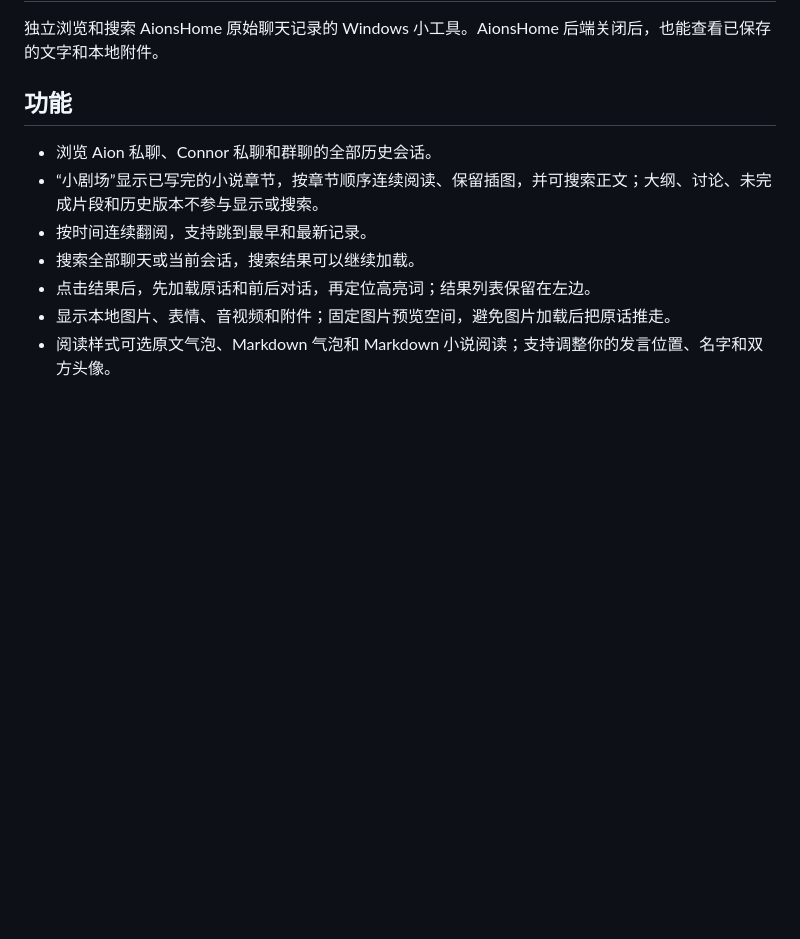
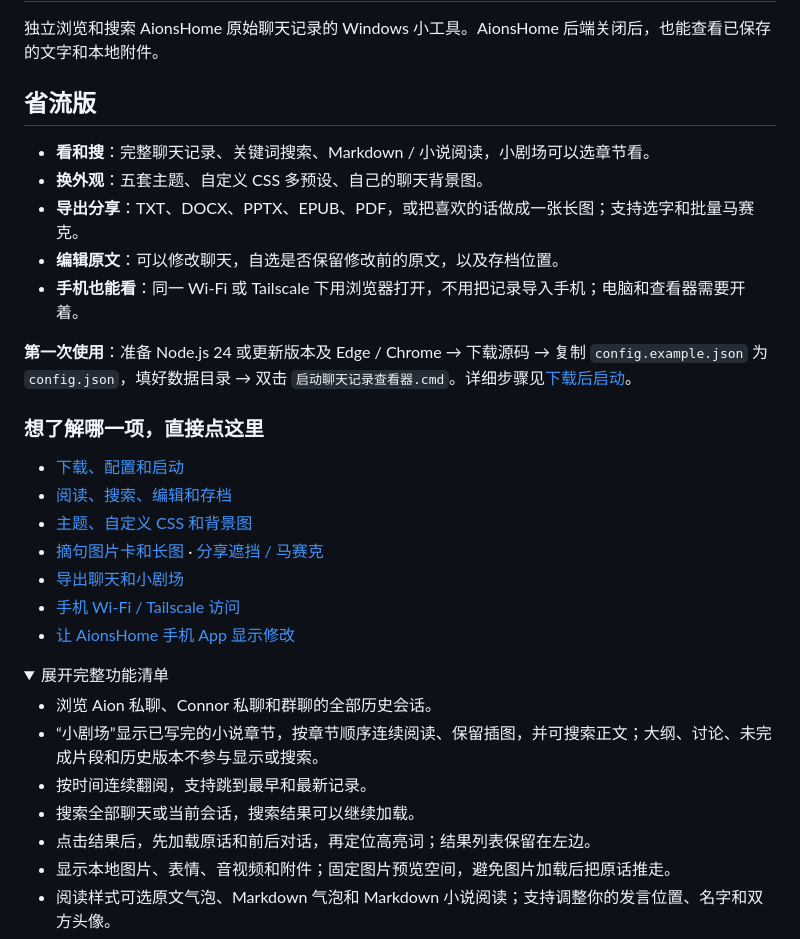
Before and after one commit to agua315/aionshome-chat-viewer, a Markdown page: README.md, the part around one of its changes. Drawn GitHub-style; folded sections open; blank space fills up the shorter version.

Commit message:
精简 README 开头，增加省流版和详情导航

```diff
--- a/README.md
+++ b/README.md
@@ -2,7 +2,28 @@
 
 独立浏览和搜索 AionsHome 原始聊天记录的 Windows 小工具。AionsHome 后端关闭后，也能查看已保存的文字和本地附件。
 
-## 功能
+## 省流版
+
+- **看和搜**：完整聊天记录、关键词搜索、Markdown / 小说阅读，小剧场可以选章节看。
+- **换外观**：五套主题、自定义 CSS 多预设、自己的聊天背景图。
+- **导出分享**：TXT、DOCX、PPTX、EPUB、PDF，或把喜欢的话做成一张长图；支持选字和批量马赛克。
+- **编辑原文**：可以修改聊天，自选是否保留修改前的原文，以及存档位置。
+- **手机也能看**：同一 Wi-Fi 或 Tailscale 下用浏览器打开，不用把记录导入手机；电脑和查看器需要开着。
+
+**第一次使用**：准备 Node.js 24 或更新版本及 Edge / Chrome → 下载源码 → 复制 `config.example.json` 为 `config.json`，填好数据目录 → 双击 `启动聊天记录查看器.cmd`。详细步骤见[下载后启动](#下载后启动)。
+
+### 想了解哪一项，直接点这里
+
+- [下载、配置和启动](#下载后启动)
+- [阅读、搜索、编辑和存档](#使用)
+- [主题、自定义 CSS 和背景图](#外观css-与聊天背景)
+- [摘句图片卡和长图](#摘句图片卡) · [分享遮挡 / 马赛克](#分享遮挡--马赛克)
+- [导出聊天和小剧场](#导出聊天与故事)
+- [手机 Wi-Fi / Tailscale 访问](#手机浏览和编辑)
+- [让 AionsHome 手机 App 显示修改](#aionshome-手机-app-自动显示修改)
+
+<details>
+<summary>展开完整功能清单</summary>
 
 - 浏览 Aion 私聊、Connor 私聊和群聊的全部历史会话。
 - “小剧场”显示已写完的小说章节，按章节顺序连续阅读、保留插图，并可搜索正文；大纲、讨论、未完成片段和历史版本不参与显示或搜索。
```
Also changed, not shown: other parts of README.md (+2 -0 lines).
